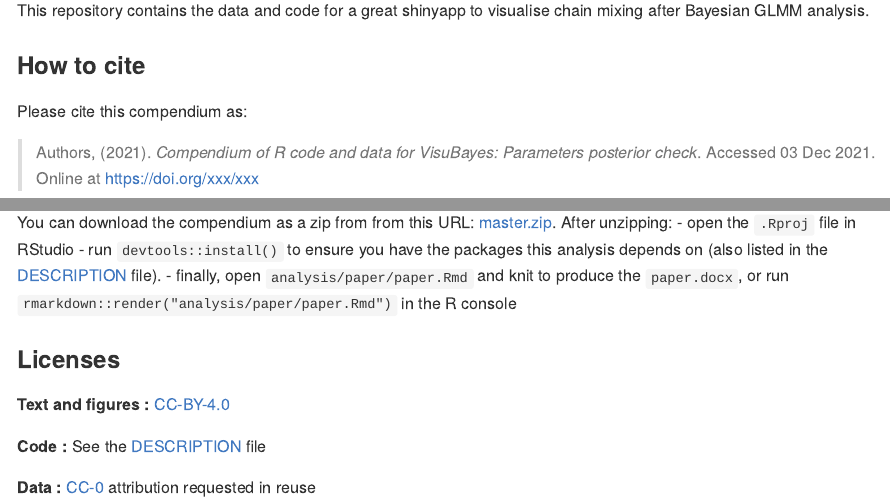
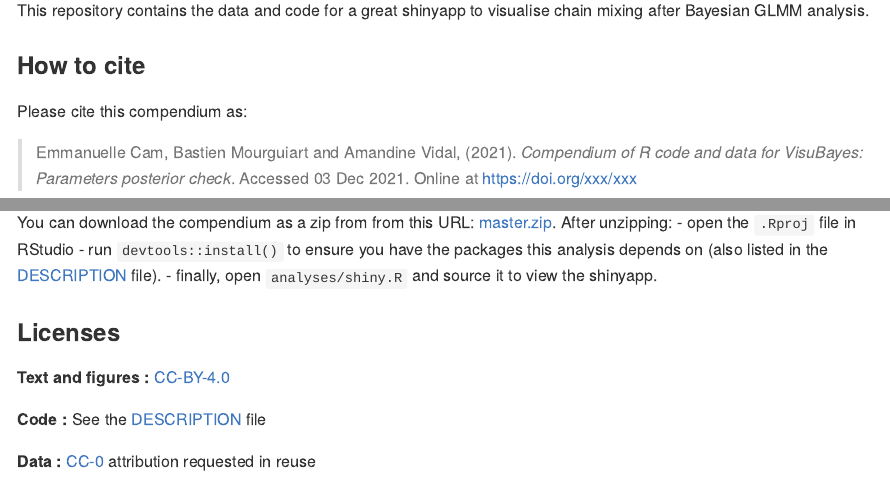
Before and after one commit to Amandinevidal/Projet, an R Markdown document (README.Rmd): the page in a window 1100 px wide, from 110 px down, and a second part further down, joined at a grey line. Rendered offline with R 4.5, knitr and Pandoc, with nearby package versions.

Commit message:
Edit Read me

```diff
--- a/README.Rmd
+++ b/README.Rmd
@@ -1,5 +1,6 @@
 ---
 output: github_document
+authors: Emmanuelle, Bastien, Amandine
 ---
 
 <!-- README.md is generated from README.Rmd. Please edit that file -->
@@ -22,7 +23,7 @@ This repository contains the data and code for a great shinyapp to visualise cha
 
 Please cite this compendium as:
 
-> Authors, (`r format(Sys.Date(), "%Y")`). _Compendium of R code and data for `r Title`_. Accessed `r format(Sys.Date(), "%d %b %Y")`. Online at <https://doi.org/xxx/xxx>
+> Emmanuelle Cam, Bastien Mourguiart and Amandine Vidal, (`r format(Sys.Date(), "%Y")`). _Compendium of R code and data for `r Title`_. Accessed `r format(Sys.Date(), "%d %b %Y")`. Online at <https://doi.org/xxx/xxx>
 
 ## Contents
 
@@ -46,7 +47,7 @@ You can download the compendium as a zip from from this URL:
 - open the `.Rproj` file in RStudio
 - run `devtools::install()` to ensure you have the packages this analysis depends on (also listed in the
 [DESCRIPTION](/DESCRIPTION) file).
-- finally, open `analysis/paper/paper.Rmd` and knit to produce the `paper.docx`, or run `rmarkdown::render("analysis/paper/paper.Rmd")` in the R console
+- finally, open `analyses/shiny.R` and source it to view the shinyapp.
 
 ### Licenses
 
```
